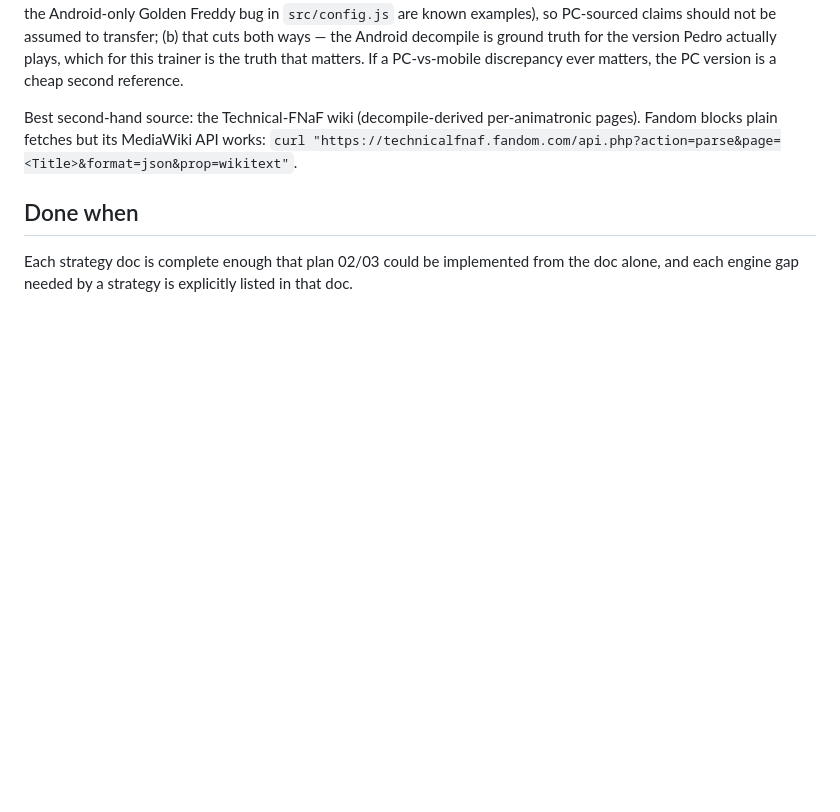
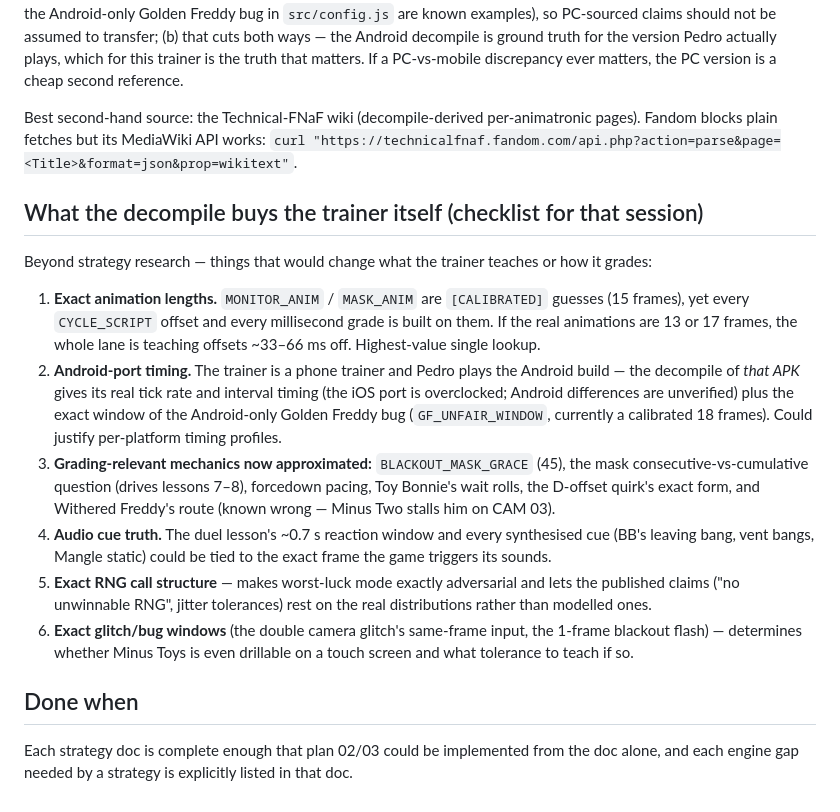
Before and after one commit to ppvaz/fnaf2-minus7-practice, a Markdown page: plans/01-research-pass.md, the part around the change. Rendered like a GitHub page; blank space fills up the shorter version.

Commit message:
List what the decompile would buy the trainer itself
A checklist for the future extraction session: exact animation lengths
(every millisecond grade rests on two calibrated guesses), Android-port
timing, the approximated grading mechanics, audio cue frames, RNG
structure, and glitch input windows.

Co-Authored-By: Claude Fable 5 <noreply@anthropic.com>

```diff
--- a/plans/01-research-pass.md
+++ b/plans/01-research-pass.md
@@ -65,6 +65,34 @@ Best second-hand source: the Technical-FNaF wiki (decompile-derived per-animatro
 pages). Fandom blocks plain fetches but its MediaWiki API works:
 `curl "https://technicalfnaf.fandom.com/api.php?action=parse&page=<Title>&format=json&prop=wikitext"`.
 
+## What the decompile buys the trainer itself (checklist for that session)
+
+Beyond strategy research — things that would change what the trainer teaches or how
+it grades:
+
+1. **Exact animation lengths.** `MONITOR_ANIM` / `MASK_ANIM` are `[CALIBRATED]`
+   guesses (15 frames), yet every `CYCLE_SCRIPT` offset and every millisecond grade
+   is built on them. If the real animations are 13 or 17 frames, the whole lane is
+   teaching offsets ~33–66 ms off. Highest-value single lookup.
+2. **Android-port timing.** The trainer is a phone trainer and Pedro plays the
+   Android build — the decompile of *that APK* gives its real tick rate and interval
+   timing (the iOS port is overclocked; Android differences are unverified) plus the
+   exact window of the Android-only Golden Freddy bug (`GF_UNFAIR_WINDOW`, currently
+   a calibrated 18 frames). Could justify per-platform timing profiles.
+3. **Grading-relevant mechanics now approximated:** `BLACKOUT_MASK_GRACE` (45),
+   the mask consecutive-vs-cumulative question (drives lessons 7–8), forcedown
+   pacing, Toy Bonnie's wait rolls, the D-offset quirk's exact form, and Withered
+   Freddy's route (known wrong — Minus Two stalls him on CAM 03).
+4. **Audio cue truth.** The duel lesson's ~0.7 s reaction window and every
+   synthesised cue (BB's leaving bang, vent bangs, Mangle static) could be tied to
+   the exact frame the game triggers its sounds.
+5. **Exact RNG call structure** — makes worst-luck mode exactly adversarial and
+   lets the published claims ("no unwinnable RNG", jitter tolerances) rest on the
+   real distributions rather than modelled ones.
+6. **Exact glitch/bug windows** (the double camera glitch's same-frame input, the
+   1-frame blackout flash) — determines whether Minus Toys is even drillable on a
+   touch screen and what tolerance to teach if so.
+
 ## Done when
 
 Each strategy doc is complete enough that plan 02/03 could be implemented from the doc
```
